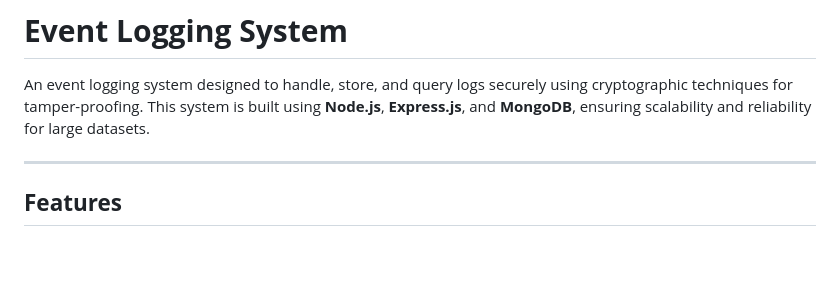
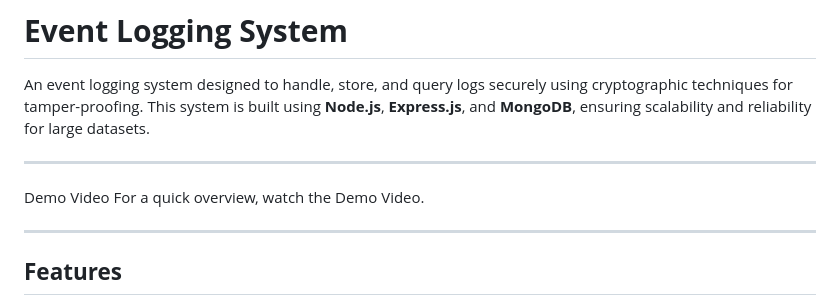
Before and after one commit to UDAVALAPATISURESH/event-logging-system, a Markdown page: README.md, the part around the change. Drawn GitHub-style; blank space fills up the shorter version.

```diff
--- a/README.md
+++ b/README.md
@@ -2,6 +2,11 @@
 # **Event Logging System**
 
 An event logging system designed to handle, store, and query logs securely using cryptographic techniques for tamper-proofing. This system is built using **Node.js**, **Express.js**, and **MongoDB**, ensuring scalability and reliability for large datasets.
+
+---
+
+Demo Video
+For a quick overview, watch the Demo Video.
 
 ---
 
```
